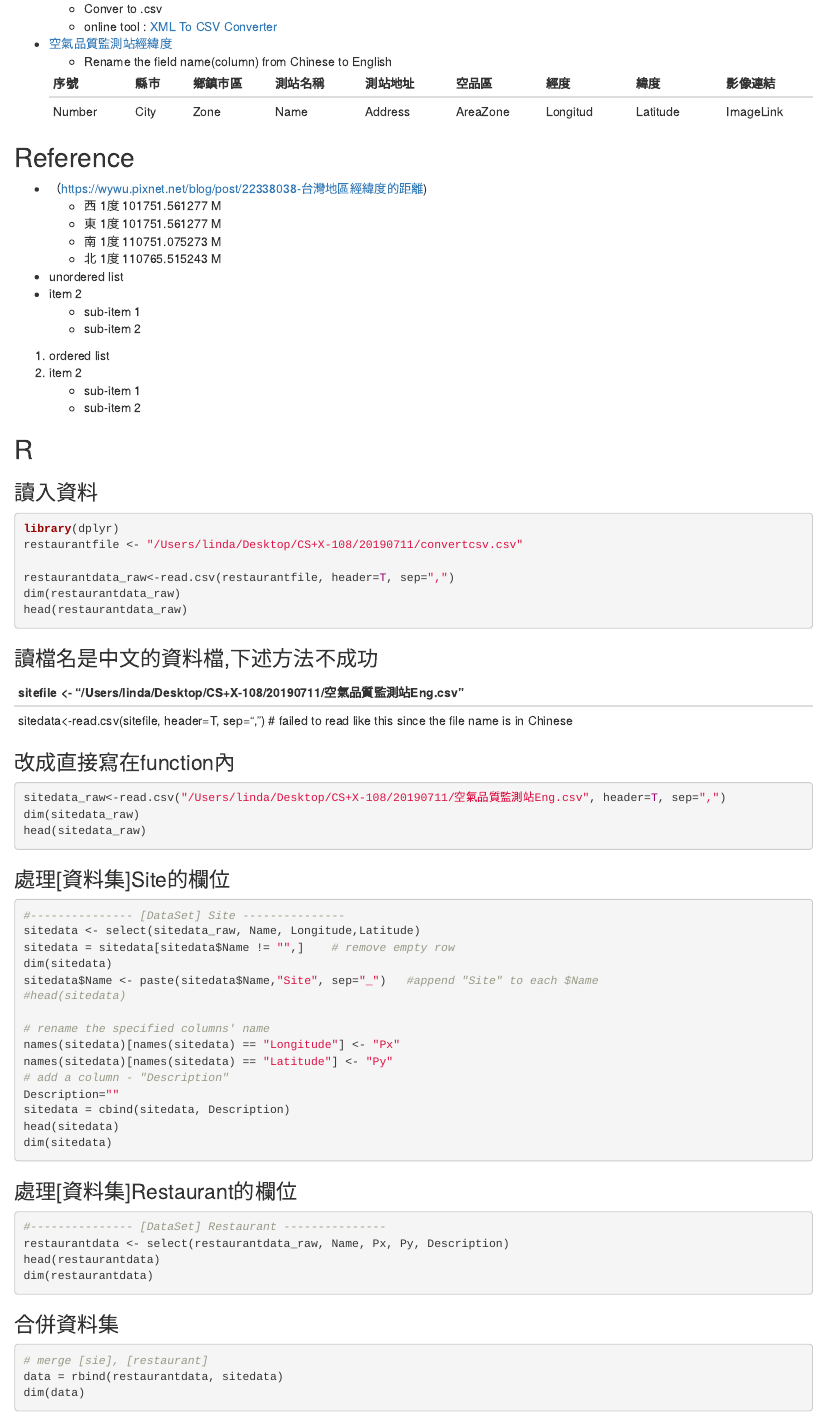
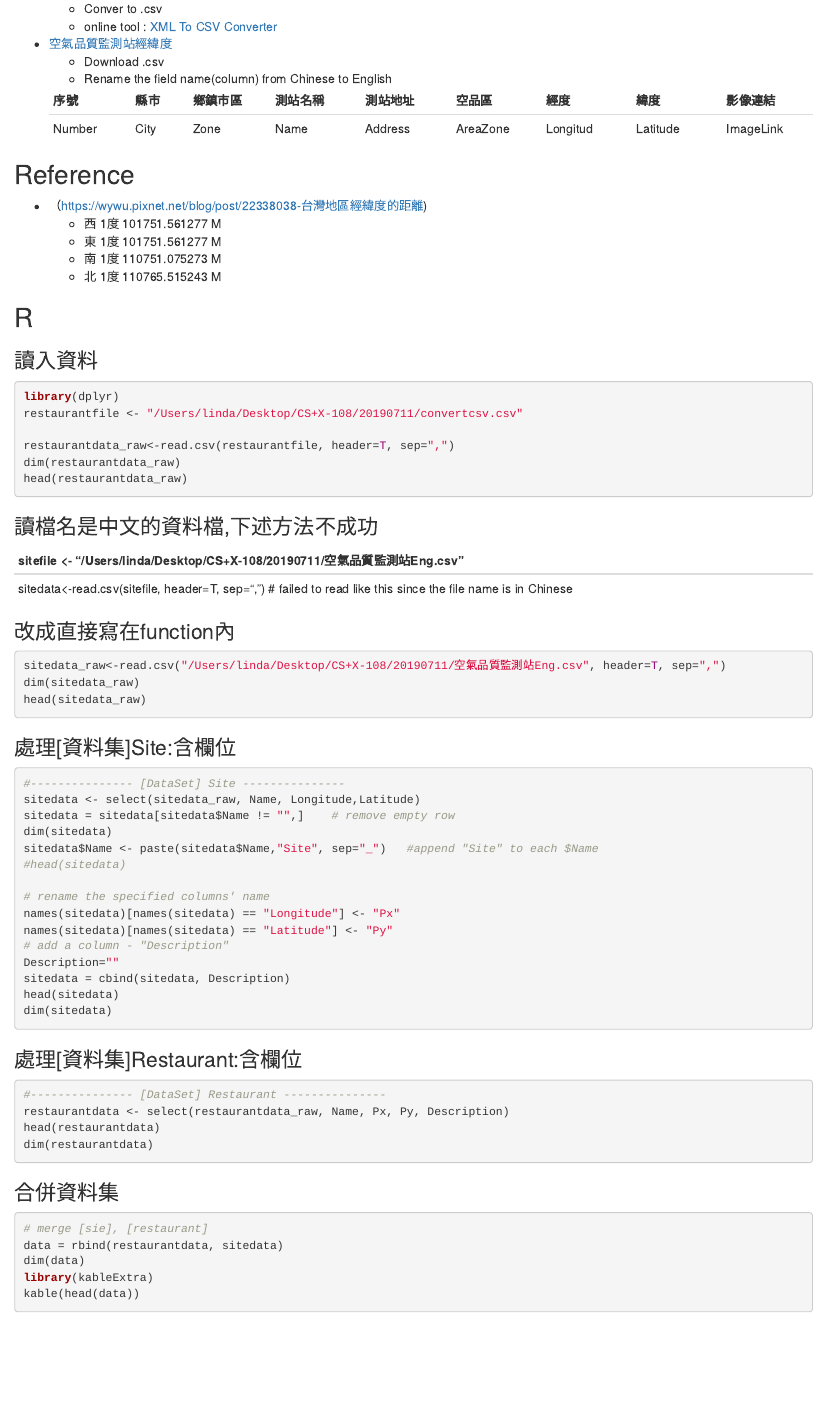
Before and after one commit to LeeChiuLan/Data_Science_Programming_108, an R Markdown document (week1/part2/AirPollution.Rmd): the page in a window 1100 px wide, from 350 px down. Rendered offline with R 4.5, knitr and Pandoc, with nearby package versions; the code chunks are not run, so their results and figures are left out.

Commit message:
week1: hw1 (Final)

````diff
--- a/week1/part2/AirPollution.Rmd
+++ b/week1/part2/AirPollution.Rmd
@@ -23,6 +23,7 @@ Is PM2.5/AQI related to "restaurant" ?
 
 
 * [空氣品質監測站經緯度](https://erdb.epa.gov.tw/DataRepository/Facilities/AirQualityMonitorStations.aspx?topic1=%E8%A8%AD%E6%96%BD&topic2=%E5%A4%A7%E6%B0%A3&subject=%E6%B8%AC%E7%AB%99)
+    + Download .csv
     + Rename the field name(column) from Chinese to English
 
      | 序號   |縣市 |鄉鎮市區 |測站名稱 |測站地址 |空品區   |經度     |緯度     |影像連結 |
@@ -39,16 +40,6 @@ Is PM2.5/AQI related to "restaurant" ?
     + 南  1度 110751.075273 M
     + 北  1度 110765.515243 M
 
-
-* unordered list
-* item 2
-    + sub-item 1
-    + sub-item 2
-
-1. ordered list
-2. item 2
-    + sub-item 1
-    + sub-item 2
 
 ## R
 ### 讀入資料
@@ -71,7 +62,7 @@ sitedata_raw<-read.csv("/Users/linda/Desktop/CS+X-108/20190711/空氣品質監
 dim(sitedata_raw)
 head(sitedata_raw)
 ```
-### 處理[資料集]Site的欄位
+### 處理[資料集]Site:含欄位
 ```{r}
 #--------------- [DataSet] Site ---------------
 sitedata <- select(sitedata_raw, Name, Longitude,Latitude)
@@ -89,7 +80,7 @@ sitedata = cbind(sitedata, Description)
 head(sitedata)
 dim(sitedata)
 ```
-### 處理[資料集]Restaurant的欄位
+### 處理[資料集]Restaurant:含欄位
 ```{r}
 #--------------- [DataSet] Restaurant ---------------
 restaurantdata <- select(restaurantdata_raw, Name, Px, Py, Description)
@@ -101,4 +92,6 @@ dim(restaurantdata)
 # merge [sie], [restaurant]
 data = rbind(restaurantdata, sitedata)
 dim(data)
+library(kableExtra)
+kable(head(data))
 ```
````
Also changed, not shown: week1/part2/AirPollution.R (+1 -0 lines), week1/part2/AirPollution.html.
